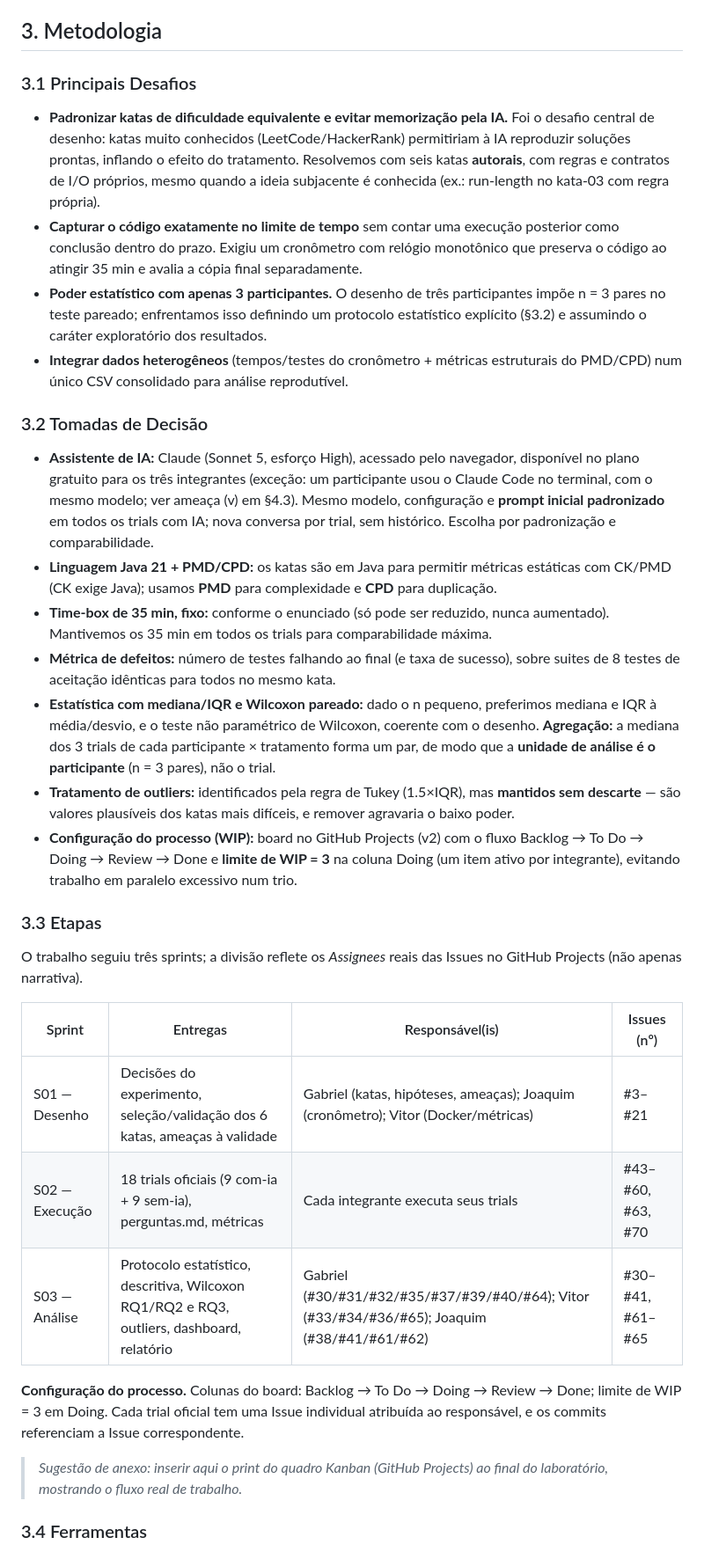
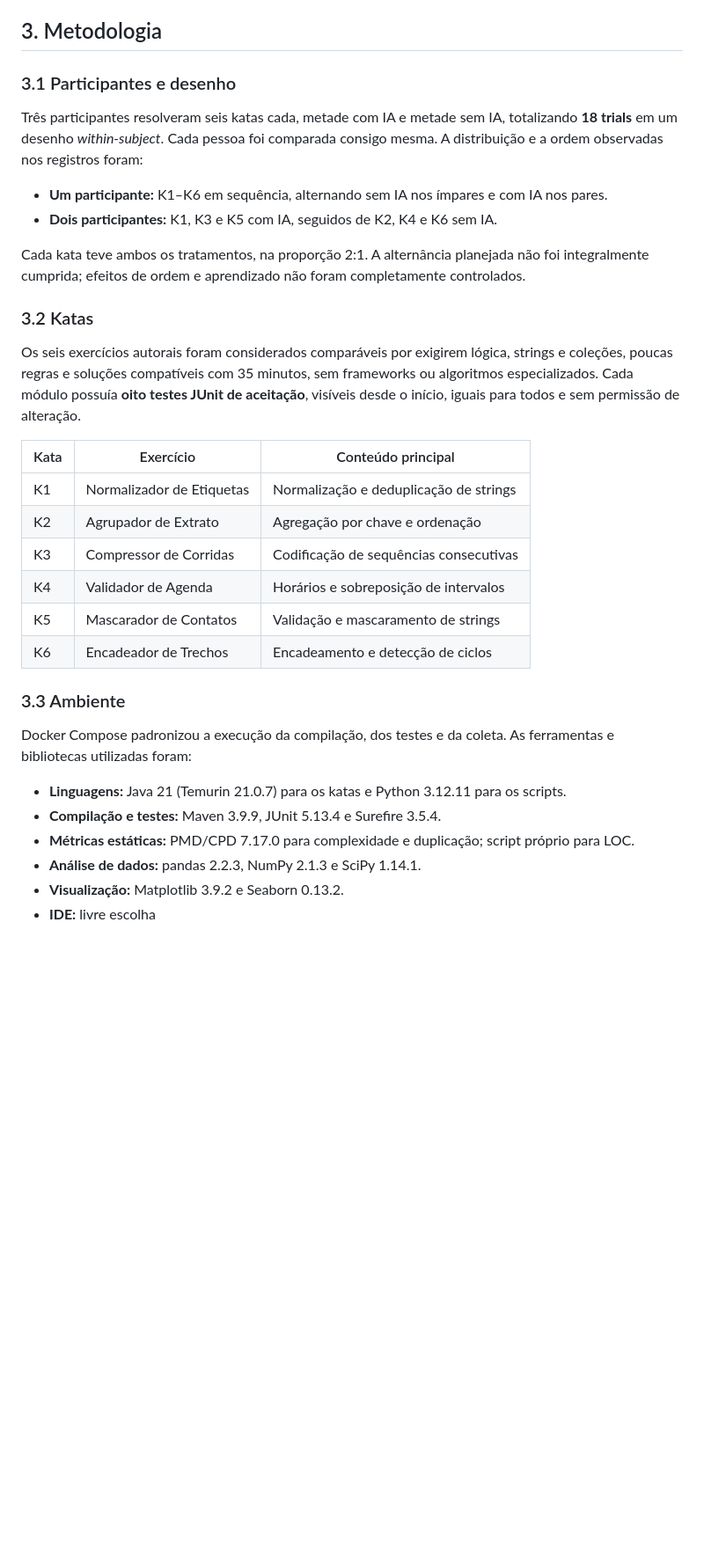
Before and after one commit to lab-medicao-experimentacao/lab02-ia-vs-manual, a Markdown page: doc/relatorio-final.md, the part around the change printed below. Shown: that part at 88% size. Drawn GitHub-style; blank space fills up the shorter version.

```diff
--- a/doc/relatorio-final.md
+++ b/doc/relatorio-final.md
@@ -87,63 +87,44 @@ sinalizados** para amostras pareadas, coerente com o desenho within-subject.
 
 ## 3. Metodologia
 
-### 3.1 Principais Desafios
+### 3.1 Participantes e desenho
 
-- **Padronizar katas de dificuldade equivalente e evitar memorização pela IA.** Foi o
-  desafio central de desenho: katas muito conhecidos (LeetCode/HackerRank) permitiriam à
-  IA reproduzir soluções prontas, inflando o efeito do tratamento. Resolvemos com seis
-  katas **autorais**, com regras e contratos de I/O próprios, mesmo quando a ideia
-  subjacente é conhecida (ex.: run-length no kata-03 com regra própria).
-- **Capturar o código exatamente no limite de tempo** sem contar uma execução posterior
-  como conclusão dentro do prazo. Exigiu um cronômetro com relógio monotônico que preserva
-  o código ao atingir 35 min e avalia a cópia final separadamente.
-- **Poder estatístico com apenas 3 participantes.** O desenho de três participantes impõe
-  n = 3 pares no teste pareado; enfrentamos isso definindo um protocolo estatístico
-  explícito (§3.2) e assumindo o caráter exploratório dos resultados.
-- **Integrar dados heterogêneos** (tempos/testes do cronômetro + métricas estruturais do
-  PMD/CPD) num único CSV consolidado para análise reprodutível.
+Três participantes resolveram seis katas cada, metade com IA e metade sem IA,
+totalizando **18 trials** em um desenho *within-subject*. Cada pessoa foi comparada
+consigo mesma. A distribuição e a ordem observadas nos registros foram:
 
-### 3.2 Tomadas de Decisão
+- **Um participante:** K1–K6 em sequência, alternando sem IA nos ímpares e com IA nos pares.
+- **Dois participantes:** K1, K3 e K5 com IA, seguidos de K2, K4 e K6 sem IA.
 
-- **Assistente de IA:** Claude (Sonnet 5, esforço High), acessado pelo navegador,
-  disponível no plano gratuito para os três integrantes (exceção: um participante usou o
-  Claude Code no terminal, com o mesmo modelo; ver ameaça (v) em §4.3). Mesmo modelo, configuração e
-  **prompt inicial padronizado** em todos os trials com IA; nova conversa por trial, sem
-  histórico. Escolha por padronização e comparabilidade.
-- **Linguagem Java 21 + PMD/CPD:** os katas são em Java para permitir métricas estáticas
-  com CK/PMD (CK exige Java); usamos **PMD** para complexidade e **CPD** para duplicação.
-- **Time-box de 35 min, fixo:** conforme o enunciado (só pode ser reduzido, nunca
-  aumentado). Mantivemos os 35 min em todos os trials para comparabilidade máxima.
-- **Métrica de defeitos:** número de testes falhando ao final (e taxa de sucesso), sobre
-  suites de 8 testes de aceitação idênticas para todos no mesmo kata.
-- **Estatística com mediana/IQR e Wilcoxon pareado:** dado o n pequeno, preferimos mediana
-  e IQR à média/desvio, e o teste não paramétrico de Wilcoxon, coerente com o desenho.
-  **Agregação:** a mediana dos 3 trials de cada participante × tratamento forma um par, de
-  modo que a **unidade de análise é o participante** (n = 3 pares), não o trial.
-- **Tratamento de outliers:** identificados pela regra de Tukey (1.5×IQR), mas **mantidos
-  sem descarte** — são valores plausíveis dos katas mais difíceis, e remover agravaria o
-  baixo poder.
-- **Configuração do processo (WIP):** board no GitHub Projects (v2) com o fluxo
-  Backlog → To Do → Doing → Review → Done e **limite de WIP = 3** na coluna Doing (um item
-  ativo por integrante), evitando trabalho em paralelo excessivo num trio.
+Cada kata teve ambos os tratamentos, na proporção 2:1. A alternância planejada não
+foi integralmente cumprida; efeitos de ordem e aprendizado não foram completamente
+controlados.
 
-### 3.3 Etapas
+### 3.2 Katas
 
-O trabalho seguiu três sprints; a divisão reflete os *Assignees* reais das Issues no
-GitHub Projects (não apenas narrativa).
+Os seis exercícios autorais foram considerados comparáveis por exigirem lógica,
+strings e coleções, poucas regras e soluções compatíveis com 35 minutos, sem
+frameworks ou algoritmos especializados. Cada módulo possuía **oito testes JUnit
+de aceitação**, visíveis desde o início, iguais para todos e sem permissão de alteração.
 
-| Sprint | Entregas | Responsável(is) | Issues (nº) |
-|---|---|---|---|
-| S01 — Desenho | Decisões do experimento, seleção/validação dos 6 katas, ameaças à validade | Gabriel (katas, hipóteses, ameaças); Joaquim (cronômetro); Vitor (Docker/métricas) | #3–#21 |
-| S02 — Execução | 18 trials oficiais (9 com-ia + 9 sem-ia), perguntas.md, métricas | Cada integrante executa seus trials | #43–#60, #63, #70 |
-| S03 — Análise | Protocolo estatístico, descritiva, Wilcoxon RQ1/RQ2 e RQ3, outliers, dashboard, relatório | Gabriel (#30/#31/#32/#35/#37/#39/#40/#64); Vitor (#33/#34/#36/#65); Joaquim (#38/#41/#61/#62) | #30–#41, #61–#65 |
+| Kata | Exercício | Conteúdo principal |
+|---|---|---|
+| K1 | Normalizador de Etiquetas | Normalização e deduplicação de strings |
+| K2 | Agrupador de Extrato | Agregação por chave e ordenação |
+| K3 | Compressor de Corridas | Codificação de sequências consecutivas |
+| K4 | Validador de Agenda | Horários e sobreposição de intervalos |
+| K5 | Mascarador de Contatos | Validação e mascaramento de strings |
+| K6 | Encadeador de Trechos | Encadeamento e detecção de ciclos |
 
-**Configuração do processo.** Colunas do board: Backlog → To Do → Doing → Review → Done;
-limite de WIP = 3 em Doing. Cada trial oficial tem uma Issue individual atribuída ao
-responsável, e os commits referenciam a Issue correspondente.
+### 3.3 Ambiente
 
-> _Sugestão de anexo: inserir aqui o print do quadro Kanban (GitHub Projects) ao final do
-> laboratório, mostrando o fluxo real de trabalho._
+Docker Compose padronizou a execução da compilação, dos testes e da coleta. As
+ferramentas e bibliotecas utilizadas foram:
 
-### 3.4 Ferramentas
+- **Linguagens:** Java 21 (Temurin 21.0.7) para os katas e Python 3.12.11 para os scripts.
+- **Compilação e testes:** Maven 3.9.9, JUnit 5.13.4 e Surefire 3.5.4.
+- **Métricas estáticas:** PMD/CPD 7.17.0 para complexidade e duplicação; script próprio para LOC.
+- **Análise de dados:** pandas 2.2.3, NumPy 2.1.3 e SciPy 1.14.1.
+- **Visualização:** Matplotlib 3.9.2 e Seaborn 0.13.2.
+- **IDE:** livre escolha
 
```
Also changed, not shown: other parts of doc/relatorio-final.md (+55 -41 lines), README.md (+6 -0 lines), doc/printkanban.jpeg (added).
